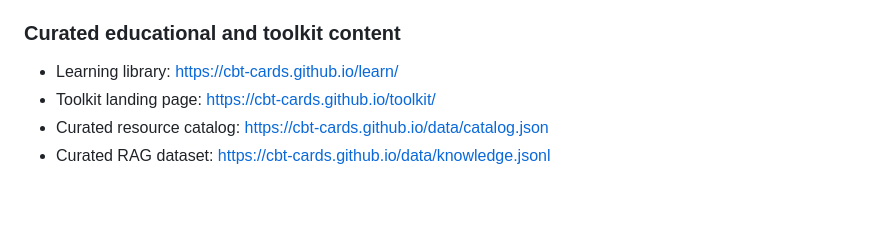
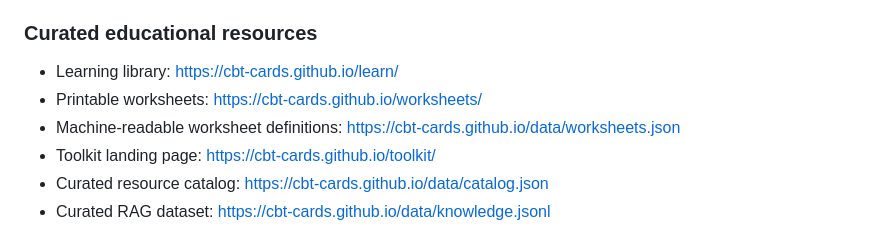
Before and after one commit to CBT-cards/cbt-cards.github.io, a Markdown page: agents/cbt-cards/SKILL.md, the part around one of its changes. Rendered like a GitHub page; blank space fills up the shorter version.

```diff
--- a/agents/cbt-cards/SKILL.md
+++ b/agents/cbt-cards/SKILL.md
@@ -26,9 +26,11 @@ Use the smallest authoritative source that supports the answer.
 - Support: https://cbt-cards.github.io/support/
 - About and provenance: https://cbt-cards.github.io/about/
 
-### Curated educational and toolkit content
+### Curated educational resources
 
 - Learning library: https://cbt-cards.github.io/learn/
+- Printable worksheets: https://cbt-cards.github.io/worksheets/
+- Machine-readable worksheet definitions: https://cbt-cards.github.io/data/worksheets.json
 - Toolkit landing page: https://cbt-cards.github.io/toolkit/
 - Curated resource catalog: https://cbt-cards.github.io/data/catalog.json
 - Curated RAG dataset: https://cbt-cards.github.io/data/knowledge.jsonl
```
Also changed, not shown: other parts of agents/cbt-cards/SKILL.md (+20 -10 lines).
